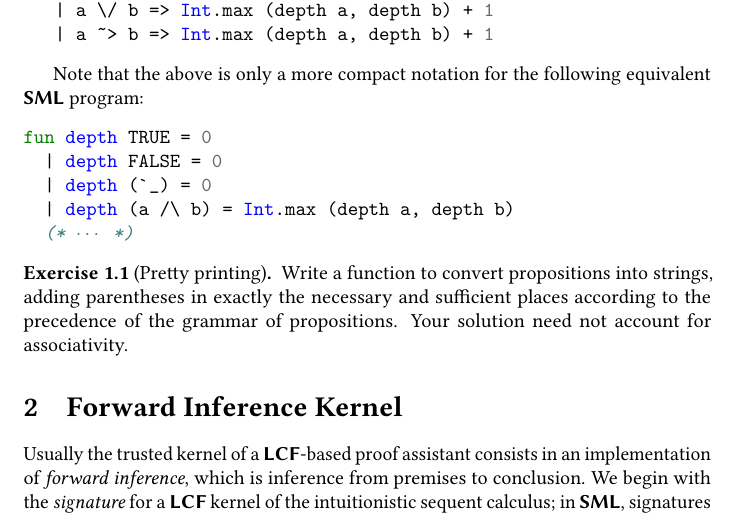
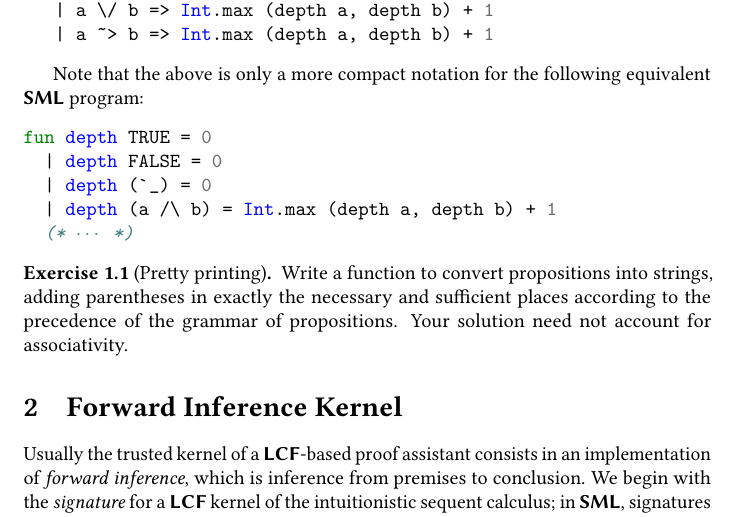
Before and after one commit to jonsterling/lcf-sequent-calculus-example, a LaTeX document (lcf-notes.tex): part of page 2 of 14, cut so that both start at the same text. The pictures show the PDF file lcf-notes.pdf that the author committed with the source.

Commit message:
fix typo

```diff
--- a/lcf-notes.tex
+++ b/lcf-notes.tex
@@ -117,7 +117,7 @@ val rec depth =
 fun depth TRUE = 0
   | depth FALSE = 0
   | depth (`_) = 0
-  | depth (a /\ b) = Int.max (depth a, depth b)
+  | depth (a /\ b) = Int.max (depth a, depth b) + 1
   (* $\cdots$ *)
 \end{minted}
 
```
Also changed, not shown: lcf-notes.pdf.
